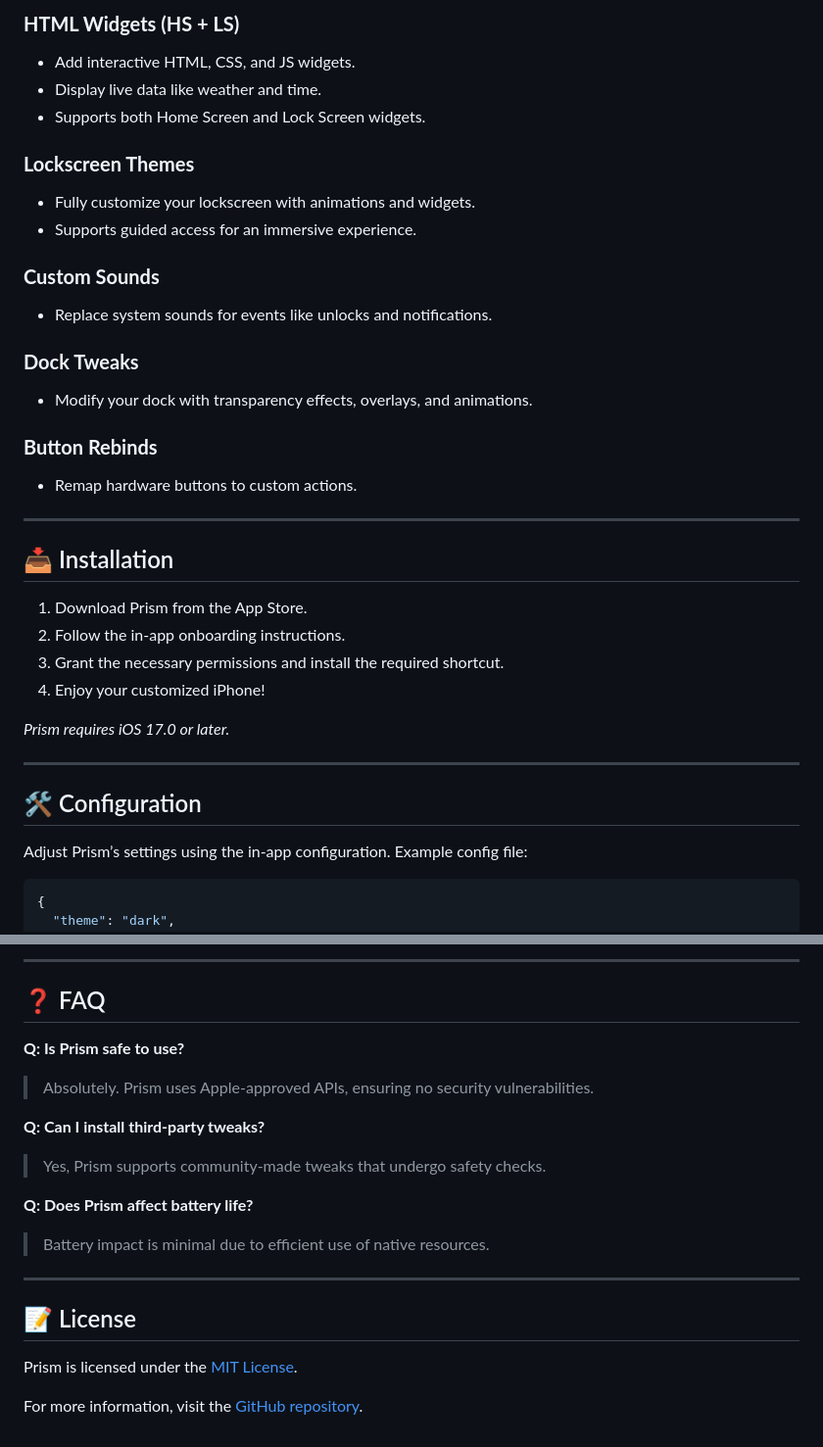
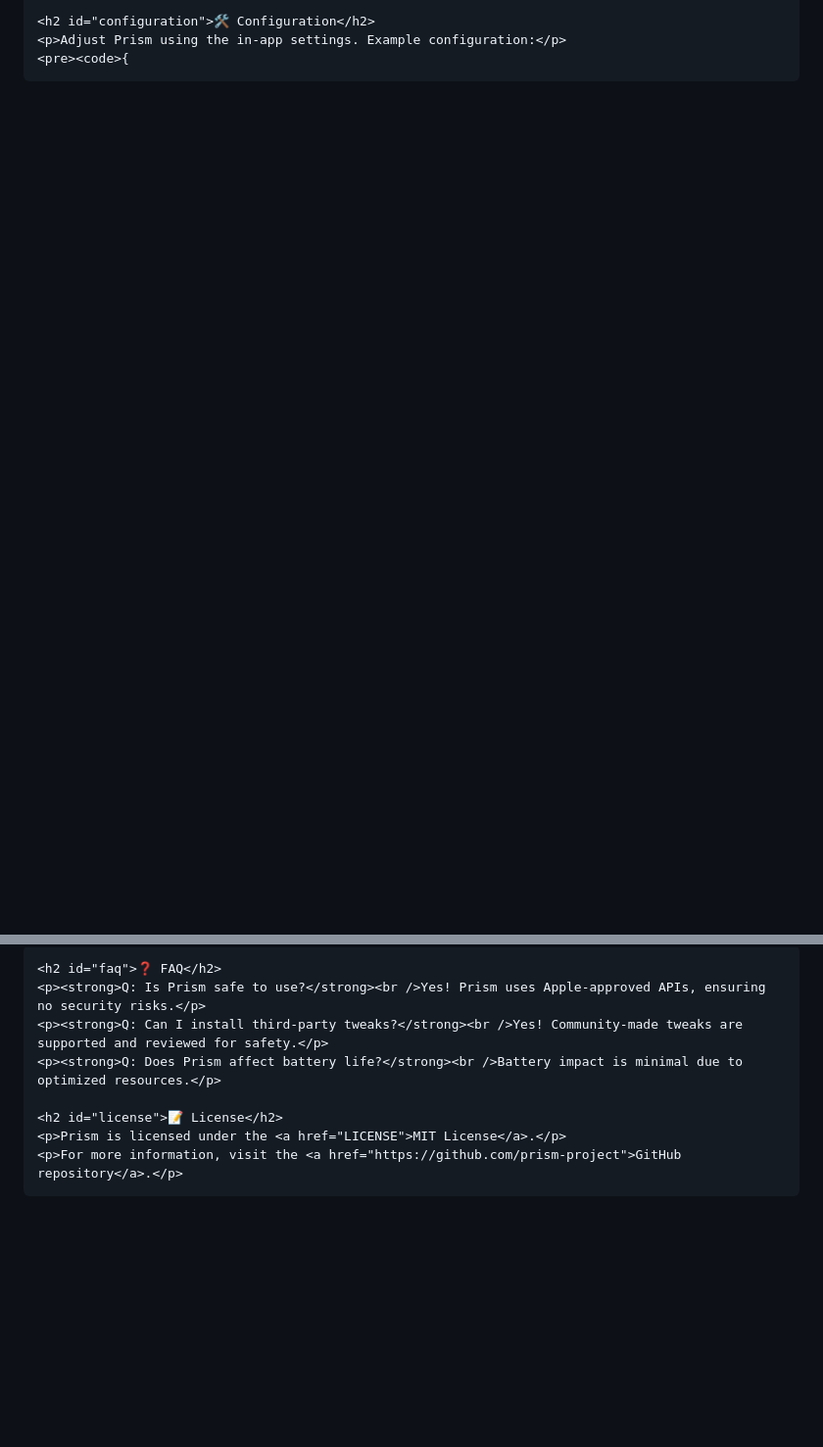
Before and after one commit to prismios/Prism, a Markdown page: docs/index.md, 2 parts joined by grey strips. Shown at 98% size. Drawn GitHub-style; blank space fills up the shorter version.

````diff
--- a/docs/index.md
+++ b/docs/index.md
@@ -114,40 +119,6 @@ Prism offers a tweak repository system, expanding its capabilities regularly. Be
-### **HTML Widgets (HS + LS)**
-- Add interactive HTML, CSS, and JS widgets.
-- Display live data like weather and time.
-- Supports both Home Screen and Lock Screen widgets.
-
-### **Lockscreen Themes**
-- Fully customize your lockscreen with animations and widgets.
-- Supports guided access for an immersive experience.
-
-### **Custom Sounds**
-- Replace system sounds for events like unlocks and notifications.
-
-### **Dock Tweaks**
-- Modify your dock with transparency effects, overlays, and animations.
-
-### **Button Rebinds**
-- Remap hardware buttons to custom actions.
-
----
-
-## 📥 Installation
-
-1. Download Prism from the App Store.
-2. Follow the in-app onboarding instructions.
-3. Grant the necessary permissions and install the required shortcut.
-4. Enjoy your customized iPhone!
-
-*Prism requires iOS 17.0 or later.*
-
----
-
-## 🛠 Configuration
-
-Adjust Prism’s settings using the in-app configuration. Example config file:
-
-```json
-{
+    <h2 id="configuration">🛠 Configuration</h2>
+    <p>Adjust Prism using the in-app settings. Example configuration:</p>
+    <pre><code>{
   "theme": "dark",
   "widgetOpacity": 0.8,
   "gestureControl": true
@@ -156,21 +126,12 @@ Adjust Prism’s settings using the in-app configuration. Example config file:
 
----
+    <h2 id="faq">❓ FAQ</h2>
+    <p><strong>Q: Is Prism safe to use?</strong><br />Yes! Prism uses Apple-approved APIs, ensuring no security risks.</p>
+    <p><strong>Q: Can I install third-party tweaks?</strong><br />Yes! Community-made tweaks are supported and reviewed for safety.</p>
+    <p><strong>Q: Does Prism affect battery life?</strong><br />Battery impact is minimal due to optimized resources.</p>
 
-## ❓ FAQ
-
-**Q: Is Prism safe to use?**
-> Absolutely. Prism uses Apple-approved APIs, ensuring no security vulnerabilities.
-
-**Q: Can I install third-party tweaks?**
-> Yes, Prism supports community-made tweaks that undergo safety checks.
-
-**Q: Does Prism affect battery life?**
-> Battery impact is minimal due to efficient use of native resources.
-
----
-
-## 📝 License
-
-Prism is licensed under the [MIT License](LICENSE).
-
-For more information, visit the [GitHub repository](https://github.com/prism-project).
+    <h2 id="license">📝 License</h2>
+    <p>Prism is licensed under the <a href="LICENSE">MIT License</a>.</p>
+    <p>For more information, visit the <a href="https://github.com/prism-project">GitHub repository</a>.</p>
+  </div>
+</body>
+</html>
````
Also changed, not shown: other parts of docs/index.md (+109 -105 lines).
